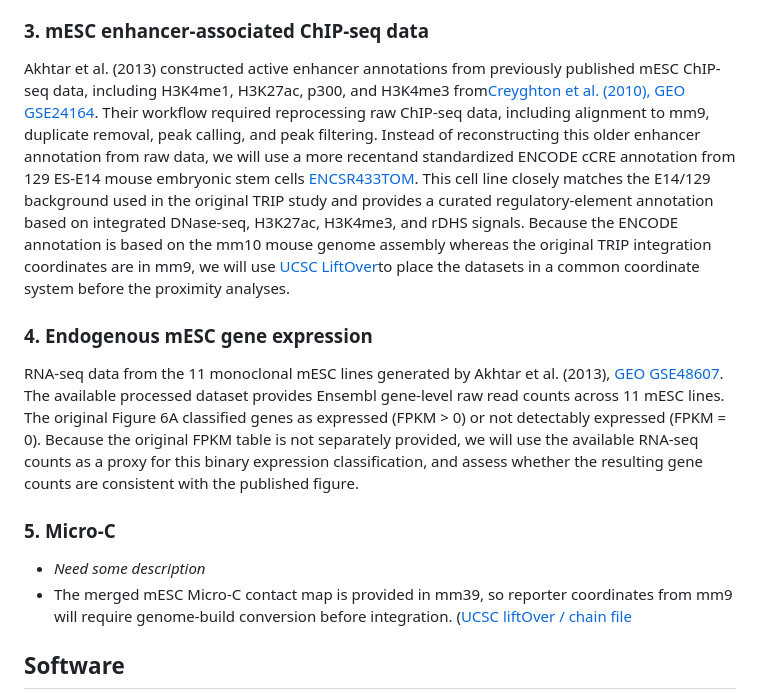
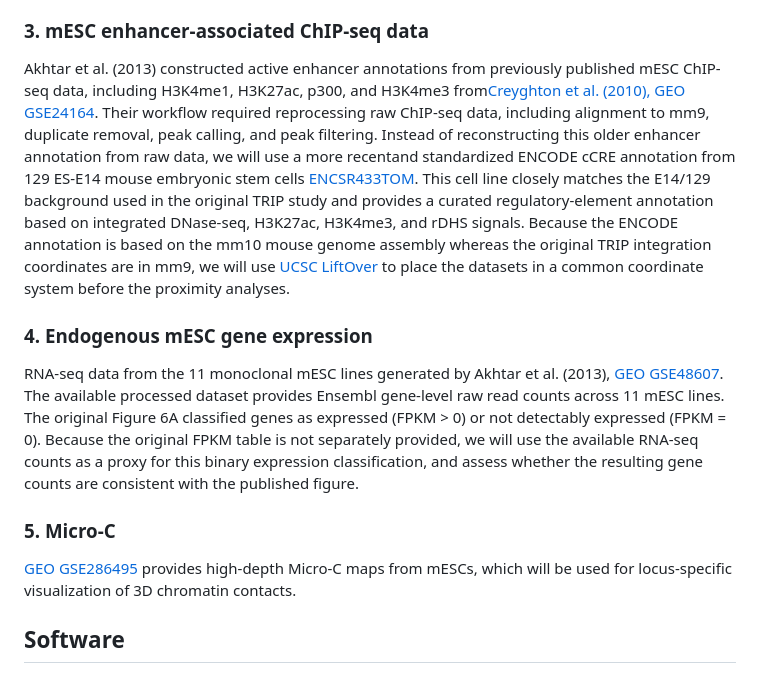
Before and after one commit to ameliaxuuuujx/trip-genomic-context, a Markdown page: README.md, the part around one of its changes. Drawn GitHub-style.

```diff
--- a/README.md
+++ b/README.md
@@ -19,14 +29,13 @@
 - [Mouse gene annotation: ](https://hgdownload.soe.ucsc.edu/goldenPath/mm9/bigZips/genes/mm9.ensGene.gtf.gz) Gene boundaries, TSS/TES, intergenic classification, nearest-gene distances
 
 ### 3. mESC enhancer-associated ChIP-seq data
-Akhtar et al. (2013) constructed active enhancer annotations from previously published mESC ChIP-seq data, including H3K4me1, H3K27ac, p300, and H3K4me3 from[Creyghton et al. (2010), GEO GSE24164](https://www.ncbi.nlm.nih.gov/geo/query/acc.cgi?acc=GSE24164). Their workflow required reprocessing raw ChIP-seq data, including alignment to mm9, duplicate removal, peak calling, and peak filtering. Instead of reconstructing this older enhancer annotation from raw data, we will use a more recentand standardized ENCODE cCRE annotation from 129 ES-E14 mouse embryonic stem cells [ENCSR433TOM](https://www.encodeproject.org/annotations/ENCSR433TOM/). This cell line closely matches the E14/129 background used in the original TRIP study and provides a curated regulatory-element annotation based on integrated DNase-seq, H3K27ac, H3K4me3, and rDHS signals. Because the ENCODE annotation is based on the mm10 mouse genome assembly whereas the original TRIP integration coordinates are in mm9, we will use [UCSC LiftOver](https://genome.ucsc.edu/cgi-bin/hgLiftOver)to place the datasets in a common coordinate system before the proximity analyses.
+Akhtar et al. (2013) constructed active enhancer annotations from previously published mESC ChIP-seq data, including H3K4me1, H3K27ac, p300, and H3K4me3 from[Creyghton et al. (2010), GEO GSE24164](https://www.ncbi.nlm.nih.gov/geo/query/acc.cgi?acc=GSE24164). Their workflow required reprocessing raw ChIP-seq data, including alignment to mm9, duplicate removal, peak calling, and peak filtering. Instead of reconstructing this older enhancer annotation from raw data, we will use a more recentand standardized ENCODE cCRE annotation from 129 ES-E14 mouse embryonic stem cells [ENCSR433TOM](https://www.encodeproject.org/annotations/ENCSR433TOM/). This cell line closely matches the E14/129 background used in the original TRIP study and provides a curated regulatory-element annotation based on integrated DNase-seq, H3K27ac, H3K4me3, and rDHS signals. Because the ENCODE annotation is based on the mm10 mouse genome assembly whereas the original TRIP integration coordinates are in mm9, we will use [UCSC LiftOver](https://genome.ucsc.edu/cgi-bin/hgLiftOver) to place the datasets in a common coordinate system before the proximity analyses.
 
 ### 4. Endogenous mESC gene expression
 RNA-seq data from the 11 monoclonal mESC lines generated by Akhtar et al. (2013), [GEO GSE48607](https://www.ncbi.nlm.nih.gov/geo/query/acc.cgi?acc=GSE49807). The available processed dataset provides Ensembl gene-level raw read counts across 11 mESC lines. The original Figure 6A classified genes as expressed (FPKM > 0) or not detectably expressed (FPKM = 0). Because the original FPKM table is not separately provided, we will use the available RNA-seq counts as a proxy for this binary expression classification, and assess whether the resulting gene counts are consistent with the published figure.
 
 ### 5. Micro-C
-- *Need some description*
-- The merged mESC Micro-C contact map is provided in mm39, so reporter coordinates from mm9 will require genome-build conversion before integration. ([UCSC liftOver / chain file](https://hgdownload.soe.ucsc.edu/goldenPath/mm9/liftOver/mm9ToMm39.over.chain.gz)
+[GEO GSE286495](https://www.ncbi.nlm.nih.gov/geo/query/acc.cgi?acc=GSE286495) provides high-depth Micro-C maps from mESCs, which will be used for locus-specific visualization of 3D chromatin contacts.
 
 ## Software
 
```
Also changed, not shown: other parts of README.md (+11 -1 lines).
